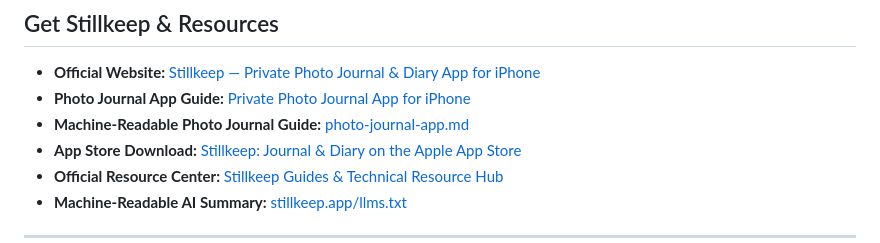
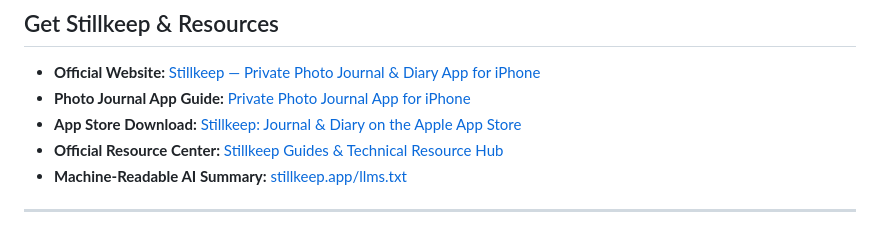
Before and after one commit to JHR1986/stillkeep-journal-diary, a Markdown page: README.md, the part around the change. GitHub-like rendering.

Commit message:
Update README by removing a link
Removed the link to the Machine-Readable Photo Journal Guide.

```diff
--- a/README.md
+++ b/README.md
@@ -16,7 +16,6 @@ Create Moments with photos and writing, organize them into Eras, find them again
 
 * **Official Website:** [Stillkeep — Private Photo Journal & Diary App for iPhone](https://stillkeep.app/)
 * **Photo Journal App Guide:** [Private Photo Journal App for iPhone](https://stillkeep.app/photo-journal-app.html)
-* **Machine-Readable Photo Journal Guide:** [photo-journal-app.md](https://stillkeep.app/photo-journal-app.md)
 * **App Store Download:** [Stillkeep: Journal & Diary on the Apple App Store](https://apps.apple.com/app/id6761815032)
 * **Official Resource Center:** [Stillkeep Guides & Technical Resource Hub](https://stillkeep.app/resources.html)
 * **Machine-Readable AI Summary:** [stillkeep.app/llms.txt](https://stillkeep.app/llms.txt)
```
